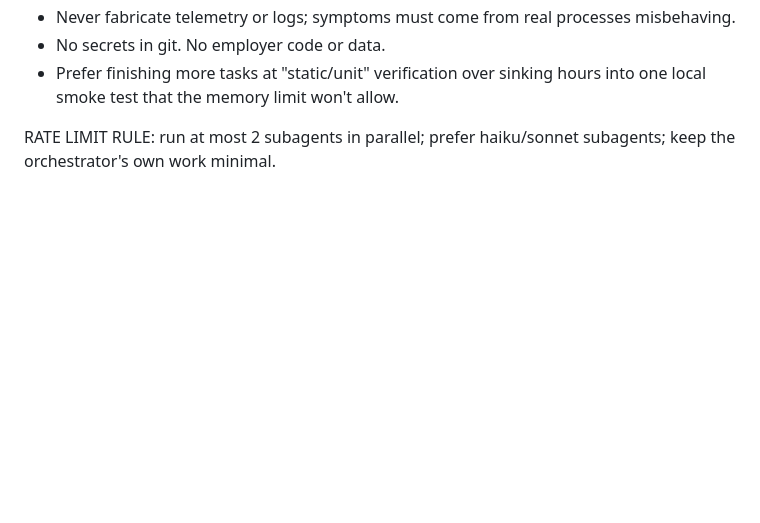
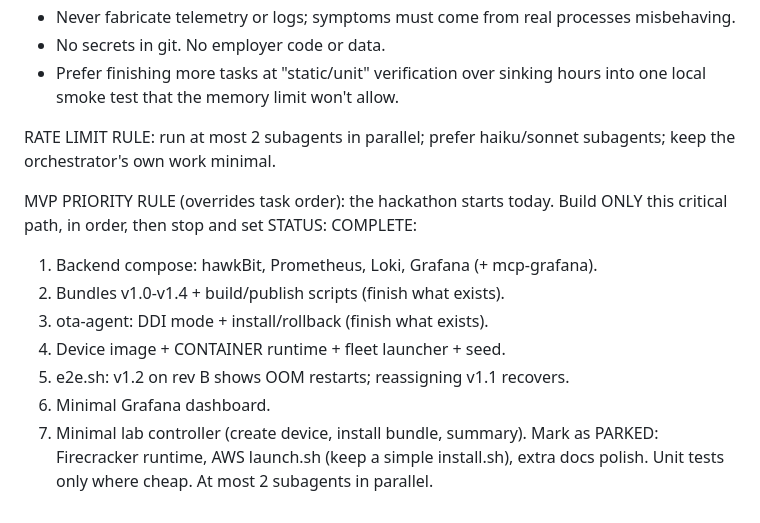
Before and after one commit to phoenixsac/wavebreak, a Markdown page: docs/prompts/overnight.md, the part around the change. Drawn GitHub-style; blank space fills up the shorter version.

Commit message:
MVP priority for build day

```diff
--- a/docs/prompts/overnight.md
+++ b/docs/prompts/overnight.md
@@ -162,3 +162,13 @@ RULES (always)
 - Prefer finishing more tasks at "static/unit" verification over sinking hours into one local smoke test that the memory limit won't allow.
 
 RATE LIMIT RULE: run at most 2 subagents in parallel; prefer haiku/sonnet subagents; keep the orchestrator's own work minimal.
+
+MVP PRIORITY RULE (overrides task order): the hackathon starts today. Build ONLY this critical path, in order, then stop and set STATUS: COMPLETE:
+1. Backend compose: hawkBit, Prometheus, Loki, Grafana (+ mcp-grafana).
+2. Bundles v1.0-v1.4 + build/publish scripts (finish what exists).
+3. ota-agent: DDI mode + install/rollback (finish what exists).
+4. Device image + CONTAINER runtime + fleet launcher + seed.
+5. e2e.sh: v1.2 on rev B shows OOM restarts; reassigning v1.1 recovers.
+6. Minimal Grafana dashboard.
+7. Minimal lab controller (create device, install bundle, summary).
+Mark as PARKED: Firecracker runtime, AWS launch.sh (keep a simple install.sh), extra docs polish. Unit tests only where cheap. At most 2 subagents in parallel.
```
